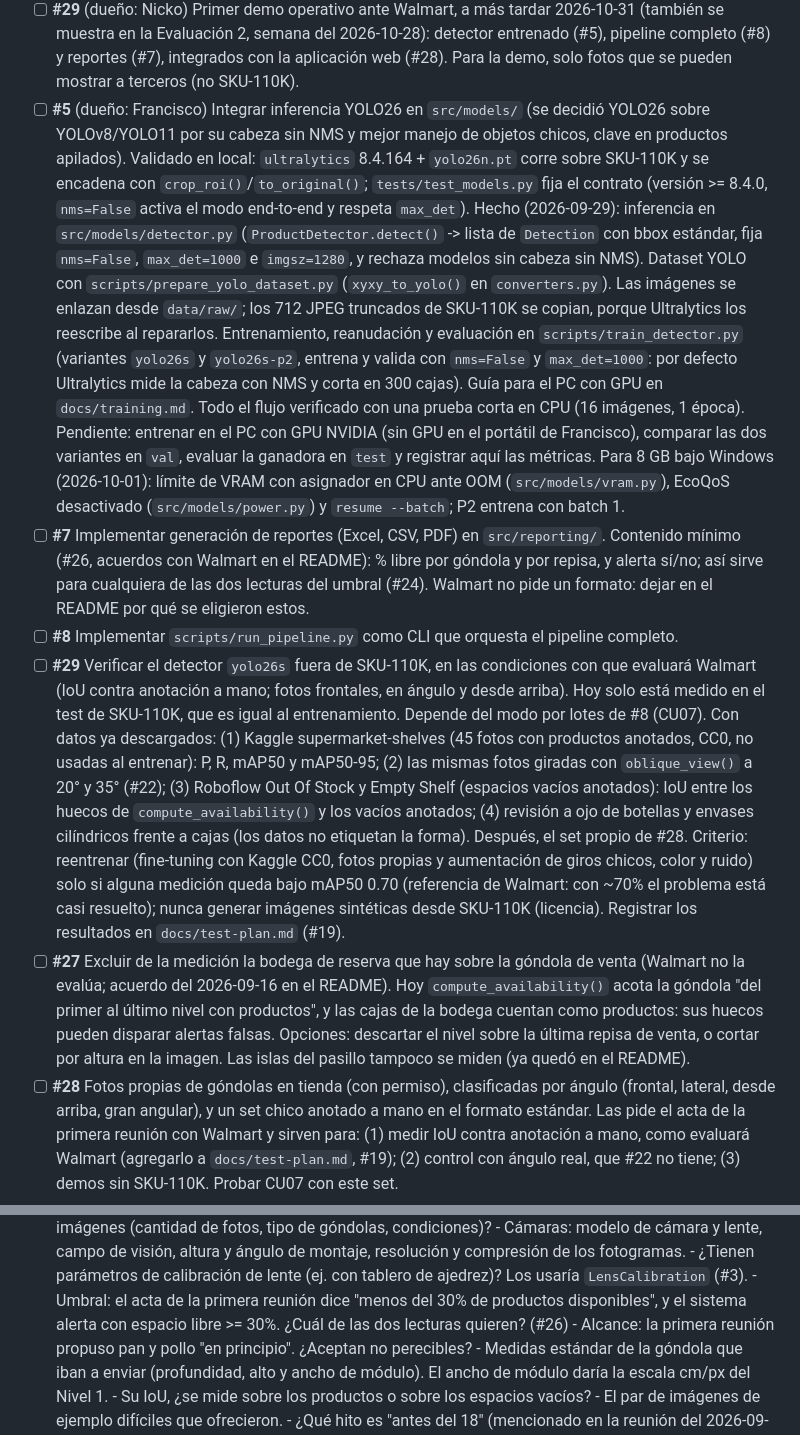
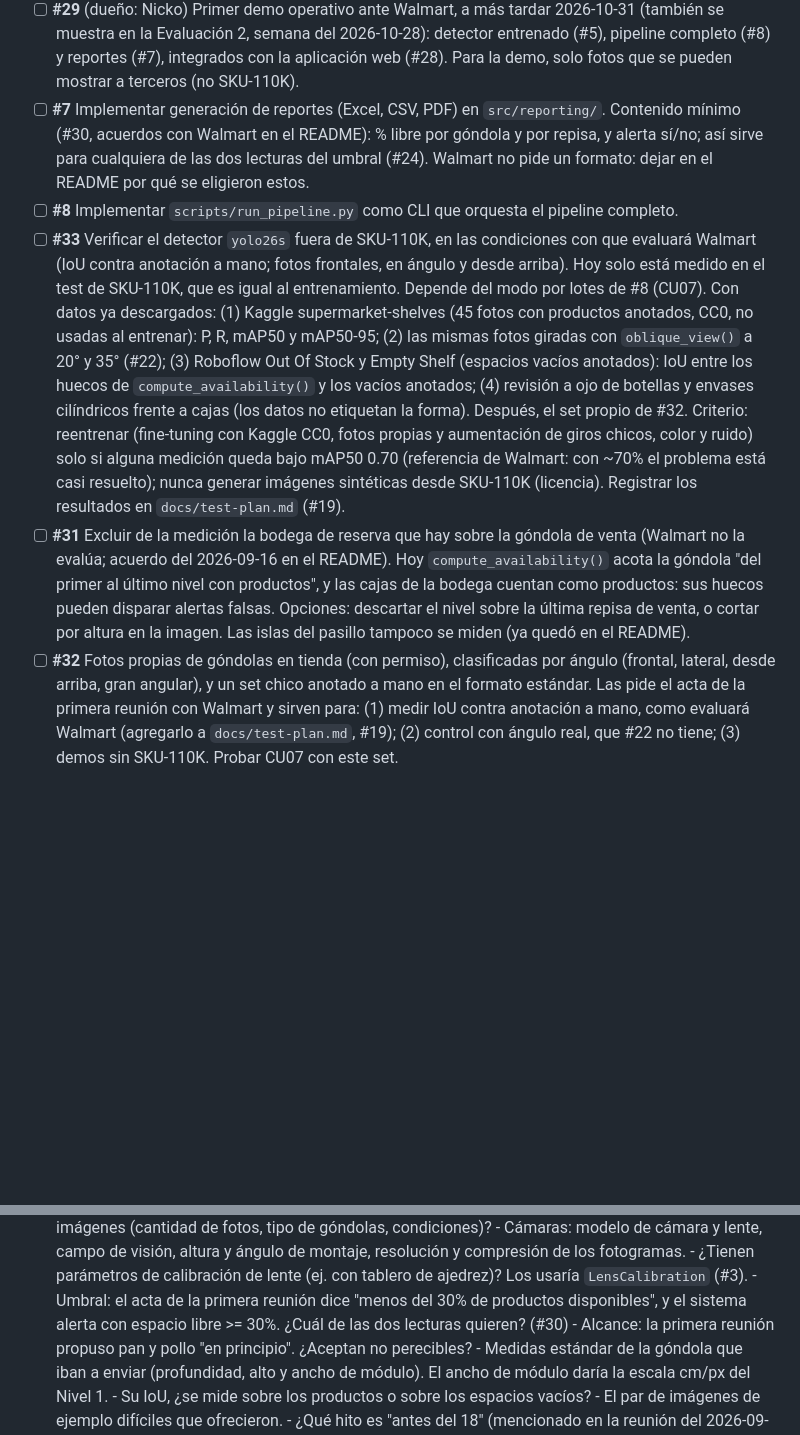
Before and after one commit to marianapeachy/capstone, a Markdown page: PROGRESS.md, 2 parts joined by grey strips. GitHub-like rendering; blank space fills up the shorter version.

Commit message:
fix: renumber Walmart backlog items to resolve duplicate numbers
PR #25 and the week 8 PR were merged minutes apart and both used item
numbers #26-#29. The week 8 items keep their numbers (they have owners);
the Walmart documentation items become #30 (done), #31 (top storage),
#32 (own photos) and #33 (verify the detector), with every reference in
PROGRESS.md, README.md and docs/curso.md updated. Also removes the stale
pending copy of #5 left by the merge and restores CU07 in docs/curso.md.

Co-Authored-By: Claude Opus 5.5 <noreply@anthropic.com>

```diff
--- a/PROGRESS.md
+++ b/PROGRESS.md
@@ -72,39 +72,14 @@ Los cuatro primeros responden al mensaje del profesor de la semana 8
       del 2026-10-28): detector entrenado (#5), pipeline completo (#8)
       y reportes (#7), integrados con la aplicación web (#28). Para la
       demo, solo fotos que se pueden mostrar a terceros (no SKU-110K).
-- [ ] **#5** (dueño: Francisco) Integrar inferencia YOLO26 en `src/models/` (se decidió
-      YOLO26 sobre YOLOv8/YOLO11 por su cabeza sin NMS y mejor manejo de
-      objetos chicos, clave en productos apilados). Validado en local:
-      `ultralytics` 8.4.164 + `yolo26n.pt` corre sobre SKU-110K y se
-      encadena con `crop_roi()`/`to_original()`; `tests/test_models.py`
-      fija el contrato (versión >= 8.4.0, `nms=False` activa el modo
-      end-to-end y respeta `max_det`). Hecho (2026-09-29): inferencia en
-      `src/models/detector.py` (`ProductDetector.detect()` -> lista de
-      `Detection` con bbox estándar, fija `nms=False`, `max_det=1000` e
-      `imgsz=1280`, y rechaza modelos sin cabeza sin NMS). Dataset YOLO con
-      `scripts/prepare_yolo_dataset.py` (`xyxy_to_yolo()` en
-      `converters.py`). Las imágenes se enlazan desde `data/raw/`; los 712
-      JPEG truncados de SKU-110K se copian, porque Ultralytics los
-      reescribe al repararlos. Entrenamiento, reanudación y evaluación en
-      `scripts/train_detector.py` (variantes `yolo26s` y `yolo26s-p2`,
-      entrena y valida con `nms=False` y `max_det=1000`: por defecto
-      Ultralytics mide la cabeza con NMS y corta en 300 cajas). Guía para
-      el PC con GPU en `docs/training.md`. Todo el flujo verificado con
-      una prueba corta en CPU (16 imágenes, 1 época). Pendiente: entrenar
-      en el PC con GPU NVIDIA (sin GPU en el portátil de Francisco),
-      comparar las dos variantes en `val`, evaluar la ganadora en `test` y
-      registrar aquí las métricas. Para 8 GB bajo Windows (2026-10-01):
-      límite de VRAM con asignador en CPU ante OOM (`src/models/vram.py`),
-      EcoQoS desactivado (`src/models/power.py`) y `resume --batch`; P2
-      entrena con batch 1.
 - [ ] **#7** Implementar generación de reportes (Excel, CSV, PDF) en
-      `src/reporting/`. Contenido mínimo (#26, acuerdos con Walmart en el
+      `src/reporting/`. Contenido mínimo (#30, acuerdos con Walmart en el
       README): % libre por góndola y por repisa, y alerta sí/no; así sirve
       para cualquiera de las dos lecturas del umbral (#24). Walmart no
       pide un formato: dejar en el README por qué se eligieron estos.
 - [ ] **#8** Implementar `scripts/run_pipeline.py` como CLI que orquesta
       el pipeline completo.
-- [ ] **#29** Verificar el detector `yolo26s` fuera de SKU-110K, en las
+- [ ] **#33** Verificar el detector `yolo26s` fuera de SKU-110K, en las
       condiciones con que evaluará Walmart (IoU contra anotación a mano;
       fotos frontales, en ángulo y desde arriba). Hoy solo está medido en
       el test de SKU-110K, que es igual al entrenamiento. Depende del modo
@@ -116,13 +91,13 @@ Los cuatro primeros responden al mensaje del profesor de la semana 8
       IoU entre los huecos de `compute_availability()` y los vacíos
       anotados; (4) revisión a ojo de botellas y envases cilíndricos
       frente a cajas (los datos no etiquetan la forma). Después, el set
-      propio de #28. Criterio: reentrenar (fine-tuning con Kaggle CC0,
+      propio de #32. Criterio: reentrenar (fine-tuning con Kaggle CC0,
       fotos propias y aumentación de giros chicos, color y ruido) solo si
       alguna medición queda bajo mAP50 0.70 (referencia de Walmart: con
       ~70% el problema está casi resuelto); nunca generar imágenes
       sintéticas desde SKU-110K (licencia). Registrar los resultados en
       `docs/test-plan.md` (#19).
-- [ ] **#27** Excluir de la medición la bodega de reserva que hay sobre
+- [ ] **#31** Excluir de la medición la bodega de reserva que hay sobre
       la góndola de venta (Walmart no la evalúa; acuerdo del 2026-09-16
       en el README). Hoy `compute_availability()` acota la góndola "del
       primer al último nivel con productos", y las cajas de la bodega
@@ -130,7 +105,7 @@ Los cuatro primeros responden al mensaje del profesor de la semana 8
       Opciones: descartar el nivel sobre la última repisa de venta, o
       cortar por altura en la imagen. Las islas del pasillo tampoco se
       miden (ya quedó en el README).
-- [ ] **#28** Fotos propias de góndolas en tienda (con permiso),
+- [ ] **#32** Fotos propias de góndolas en tienda (con permiso),
       clasificadas por ángulo (frontal, lateral, desde arriba, gran
       angular), y un set chico anotado a mano en el formato estándar.
       Las pide el acta de la primera reunión con Walmart y sirven para:
@@ -186,7 +161,7 @@ Los cuatro primeros responden al mensaje del profesor de la semana 8
         ajedrez)? Los usaría `LensCalibration` (#3).
       - Umbral: el acta de la primera reunión dice "menos del 30% de
         productos disponibles", y el sistema alerta con espacio libre
-        >= 30%. ¿Cuál de las dos lecturas quieren? (#26)
+        >= 30%. ¿Cuál de las dos lecturas quieren? (#30)
       - Alcance: la primera reunión propuso pan y pollo "en principio".
         ¿Aceptan no perecibles?
       - Medidas estándar de la góndola que iban a enviar (profundidad,
```
Also changed, not shown: other parts of PROGRESS.md (+7 -5 lines), docs/curso.md (+2 -1 lines), 1 other file.
